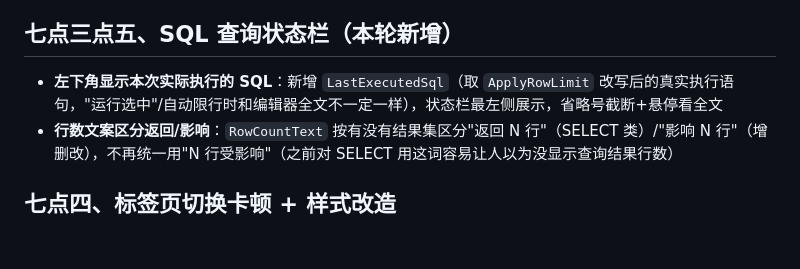
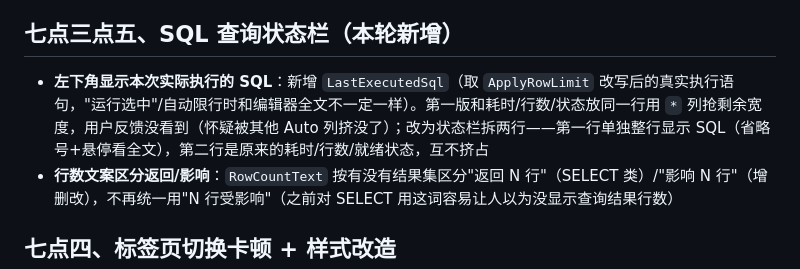
Before and after one commit to mingsa-zhang/msDemo, a Markdown page: DbManager/开发进度与交接.md, the part around the change. Rendered like a GitHub page; blank space fills up the shorter version.

Commit message:
更新交接文档:SQL状态栏改为两行布局
Co-Authored-By: Claude Sonnet 5 <noreply@anthropic.com>

```diff
--- a/DbManager/开发进度与交接.md
+++ b/DbManager/开发进度与交接.md
@@ -148,7 +148,7 @@ d6dbd8e 新增 DbManager.Tests(xUnit) 36 例全绿
 > ⚠️ 事务、SSH、Mongo/Redis 的运行时语义仅验证「编译+启动+纯逻辑测试」，**真实连通与读写未经真实环境验证**，推送前请务必人工实测（尤其写/删）。
 
 ## 七点三点五、SQL 查询状态栏（本轮新增）
-- **左下角显示本次实际执行的 SQL**：新增 `LastExecutedSql`（取 `ApplyRowLimit` 改写后的真实执行语句，"运行选中"/自动限行时和编辑器全文不一定一样），状态栏最左侧展示，省略号截断+悬停看全文
+- **左下角显示本次实际执行的 SQL**：新增 `LastExecutedSql`（取 `ApplyRowLimit` 改写后的真实执行语句，"运行选中"/自动限行时和编辑器全文不一定一样）。第一版和耗时/行数/状态放同一行用 `*` 列抢剩余宽度，用户反馈没看到（怀疑被其他 Auto 列挤没了）；改为状态栏拆两行——第一行单独整行显示 SQL（省略号+悬停看全文），第二行是原来的耗时/行数/就绪状态，互不挤占
 - **行数文案区分返回/影响**：`RowCountText` 按有没有结果集区分"返回 N 行"（SELECT 类）/"影响 N 行"（增删改），不再统一用"N 行受影响"（之前对 SELECT 用这词容易让人以为没显示查询结果行数）
 
 ## 七点四、标签页切换卡顿 + 样式改造
```
